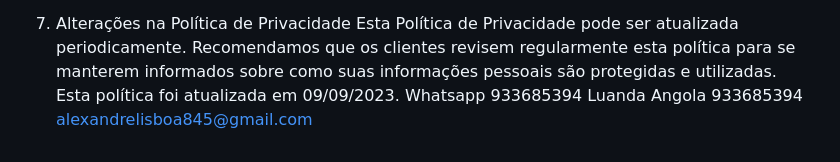
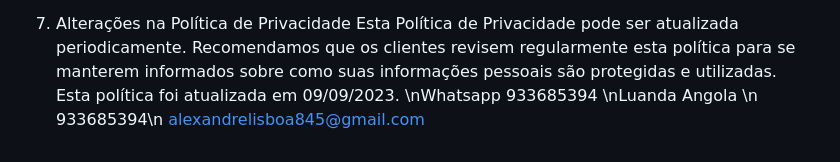
Before and after one commit to Alexandrelisboa845/Politica_de_Privacidade, a Markdown page: README.md, the part around the change. Rendered like a GitHub page.

```diff
--- a/README.md
+++ b/README.md
@@ -29,7 +29,7 @@ Os clientes têm o direito de acessar, corrigir ou excluir suas informações pe
 7. Alterações na Política de Privacidade
 Esta Política de Privacidade pode ser atualizada periodicamente. Recomendamos que os clientes revisem regularmente esta política para se manterem informados sobre como suas informações pessoais são protegidas e utilizadas.
 Esta política foi atualizada em 09/09/2023.
-Whatsapp 933685394
-Luanda Angola
-933685394
+\nWhatsapp 933685394
+\nLuanda Angola
+\n 933685394\n
 alexandrelisboa845@gmail.com
```
